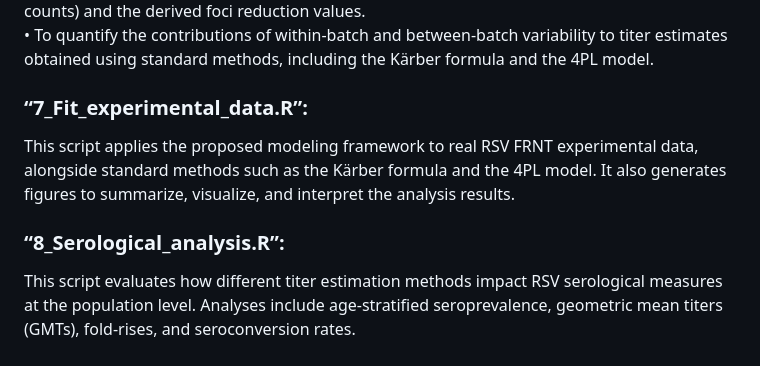
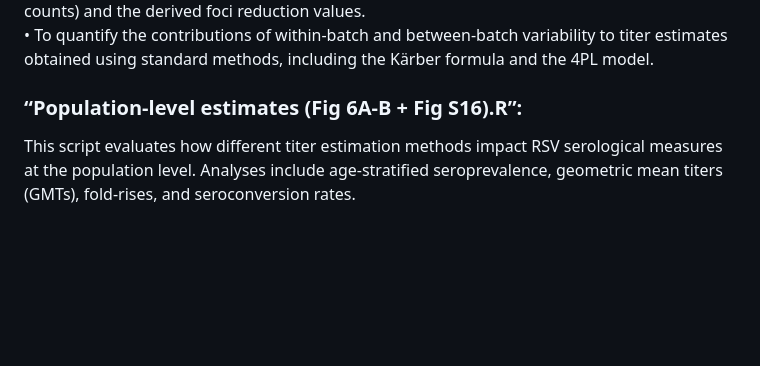
Before and after one commit to KristyWang/BHM_Titer_Correction, a Markdown page: README.md, the part around one of its changes. Drawn GitHub-style; blank space fills up the shorter version.

```diff
--- a/README.md
+++ b/README.md
@@ -61,7 +56,5 @@ This R script processes and integrates raw experimental data generated from RSV
 This R script analyzes variability in RSV FRNT measurements using experimental data from assay controls. The objectives are:<br>
 • To characterize measurement variability in both the raw experimental readouts (i.e., foci counts) and the derived foci reduction values.<br>
 • To quantify the contributions of within-batch and between-batch variability to titer estimates obtained using standard methods, including the Kärber formula and the 4PL model.<br>
-### “7_Fit_experimental_data.R”:
-This script applies the proposed modeling framework to real RSV FRNT experimental data, alongside standard methods such as the Kärber formula and the 4PL model. It also generates figures to summarize, visualize, and interpret the analysis results.<br>
-### “8_Serological_analysis.R”:
+### “Population-level estimates (Fig 6A-B + Fig S16).R”:
 This script evaluates how different titer estimation methods impact RSV serological measures at the population level. Analyses include age-stratified seroprevalence, geometric mean titers (GMTs), fold-rises, and seroconversion rates.<br>
```
Also changed, not shown: other parts of README.md (+12 -17 lines).
